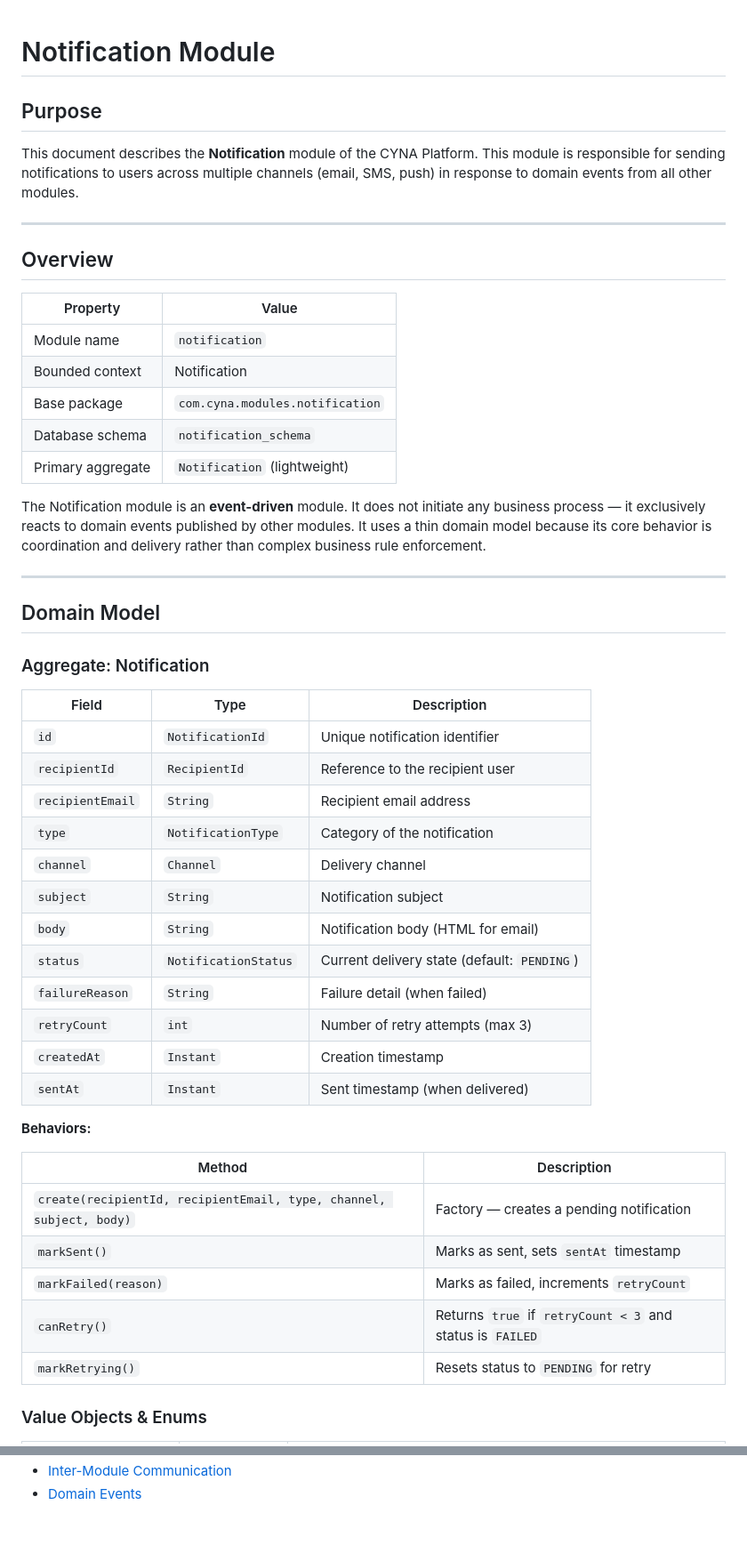
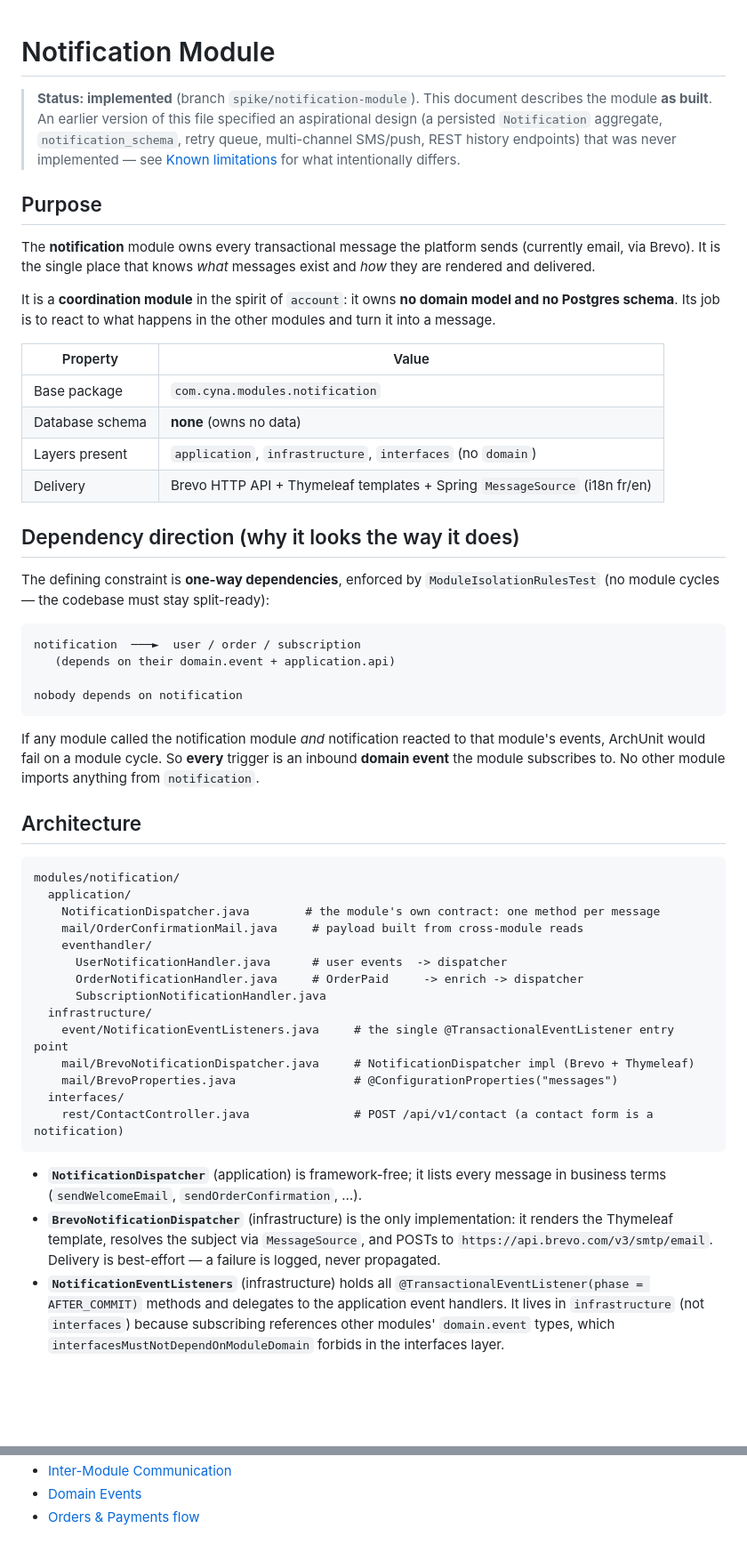
Before and after one commit to EnzoFB/cyna-platform, a Markdown page: docs/modules/notification-module.md, 2 parts joined by grey strips. Shown at 89% size. Rendered like a GitHub page; blank space fills up the shorter version.

````diff
--- a/docs/modules/notification-module.md
+++ b/docs/modules/notification-module.md
@@ -1,53 +1,76 @@
 # Notification Module
+
+> **Status: implemented** (branch `spike/notification-module`).
+> This document describes the module **as built**. An earlier version of this
+> file specified an aspirational design (a persisted `Notification` aggregate,
+> `notification_schema`, retry queue, multi-channel SMS/push, REST history
+> endpoints) that was never implemented — see [Known limitations](#known-limitations)
+> for what intentionally differs.
 
 ## Purpose
 
-This document describes the **Notification** module of the CYNA Platform. This module is responsible for sending notifications to users across multiple channels (email, SMS, push) in response to domain events from all other modules.
+The **notification** module owns every transactional message the platform
+sends (currently email, via Brevo). It is the single place that knows *what*
+messages exist and *how* they are rendered and delivered.
 
----
-
-## Overview
+It is a **coordination module** in the spirit of `account`: it owns **no
+domain model and no Postgres schema**. Its job is to react to what happens in
+the other modules and turn it into a message.
 
 | Property | Value |
 |----------|-------|
-| Module name | `notification` |
-| Bounded context | Notification |
 | Base package | `com.cyna.modules.notification` |
-| Database schema | `notification_schema` |
-| Primary aggregate | `Notification` (lightweight) |
+| Database schema | **none** (owns no data) |
+| Layers present | `application`, `infrastructure`, `interfaces` (no `domain`) |
+| Delivery | Brevo HTTP API + Thymeleaf templates + Spring `MessageSource` (i18n fr/en) |
 
-The Notification module is an **event-driven** module. It does not initiate any business process — it exclusively reacts to domain events published by other modules. It uses a thin domain model because its core behavior is coordination and delivery rather than complex business rule enforcement.
+## Dependency direction (why it looks the way it does)
 
----
+The defining constraint is **one-way dependencies**, enforced by
+`ModuleIsolationRulesTest` (no module cycles — the codebase must stay
+split-ready):
 
-## Domain Model
+```
+notification  ───►  user / order / subscription
+   (depends on their domain.event + application.api)
 
-### Aggregate: Notification
+nobody depends on notification
+```
 
-| Field | Type | Description |
-|-------|------|-------------|
-| `id` | `NotificationId` | Unique notification identifier |
-| `recipientId` | `RecipientId` | Reference to the recipient user |
-| `recipientEmail` | `String` | Recipient email address |
-| `type` | `NotificationType` | Category of the notification |
-| `channel` | `Channel` | Delivery channel |
-| `subject` | `String` | Notification subject |
-| `body` | `String` | Notification body (HTML for email) |
-| `status` | `NotificationStatus` | Current delivery state (default: `PENDING`) |
-| `failureReason` | `String` | Failure detail (when failed) |
-| `retryCount` | `int` | Number of retry attempts (max 3) |
-| `createdAt` | `Instant` | Creation timestamp |
-| `sentAt` | `Instant` | Sent timestamp (when delivered) |
+If any module called the notification module *and* notification reacted to that
+module's events, ArchUnit would fail on a module cycle. So **every** trigger is
+an inbound **domain event** the module subscribes to. No other module imports
+anything from `notification`.
 
-**Behaviors:**
+## Architecture
 
-| Method | Description |
-|--------|-------------|
-| `create(recipientId, recipientEmail, type, channel, subject, body)` | Factory — creates a pending notification |
-| `markSent()` | Marks as sent, sets `sentAt` timestamp |
-| `markFailed(reason)` | Marks as failed, increments `retryCount` |
-| `canRetry()` | Returns `true` if `retryCount < 3` and status is `FAILED` |
-| `markRetrying()` | Resets status to `PENDING` for retry |
+```
+modules/notification/
+  application/
+    NotificationDispatcher.java        # the module's own contract: one method per message
+    mail/OrderConfirmationMail.java     # payload built from cross-module reads
+    eventhandler/
+      UserNotificationHandler.java      # user events  -> dispatcher
+      OrderNotificationHandler.java     # OrderPaid     -> enrich -> dispatcher
+      SubscriptionNotificationHandler.java
+  infrastructure/
+    event/NotificationEventListeners.java     # the single @TransactionalEventListener entry point
+    mail/BrevoNotificationDispatcher.java     # NotificationDispatcher impl (Brevo + Thymeleaf)
+    mail/BrevoProperties.java                 # @ConfigurationProperties("messages")
+  interfaces/
+    rest/ContactController.java               # POST /api/v1/contact (a contact form is a notification)
+```
 
-### Value Objects & Enums
+- **`NotificationDispatcher`** (application) is framework-free; it lists every
+  message in business terms (`sendWelcomeEmail`, `sendOrderConfirmation`, …).
+- **`BrevoNotificationDispatcher`** (infrastructure) is the only implementation:
+  it renders the Thymeleaf template, resolves the subject via `MessageSource`,
+  and POSTs to `https://api.brevo.com/v3/smtp/email`. Delivery is best-effort —
+  a failure is logged, never propagated.
+- **`NotificationEventListeners`** (infrastructure) holds all
+  `@TransactionalEventListener(phase = AFTER_COMMIT)` methods and delegates to
+  the application event handlers. It lives in `infrastructure` (not
+  `interfaces`) because subscribing references other modules' `domain.event`
+  types, which `interfacesMustNotDependOnModuleDomain` forbids in the
+  interfaces layer.
 
@@ -240,2 +165,3 @@ Each handler dispatches a `SendNotificationCommand` with the appropriate type, c
 - [Inter-Module Communication](../architecture/inter-module-communication.md)
 - [Domain Events](../domain/domain-events.md)
+- [Orders & Payments flow](../flows/order-payment-flow.md)
````
Also changed, not shown: other parts of docs/modules/notification-module.md (+67 -165 lines), docs/README.md (+1 -1 lines).
